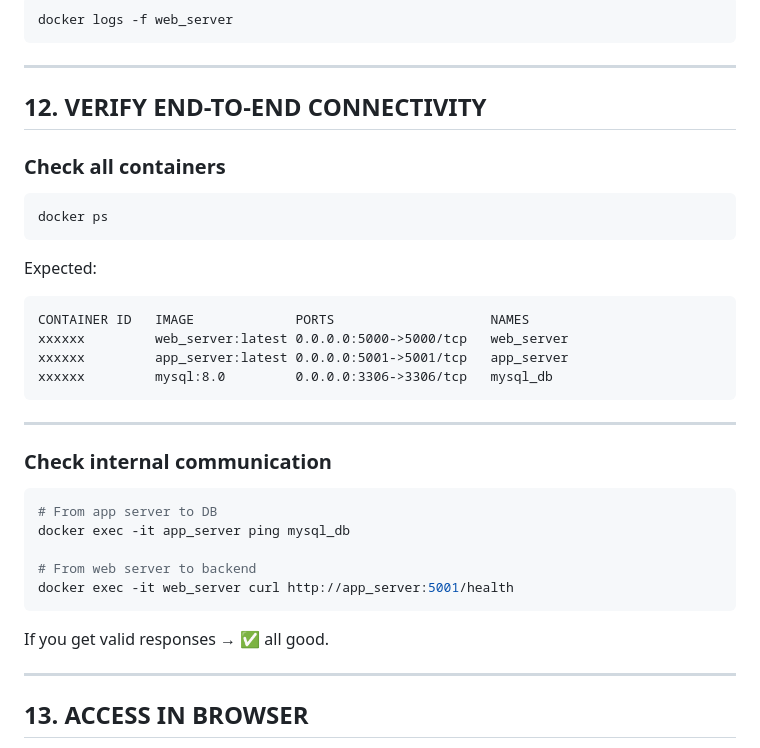
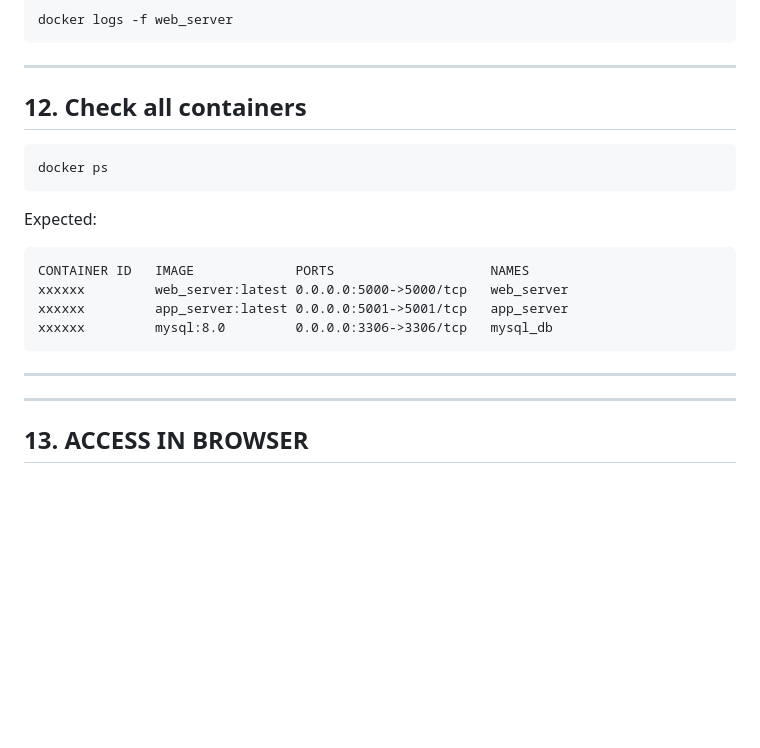
Before and after one commit to kushall1845/Vcube_App, a Markdown page: no_compose_file.md, the part around the change. GitHub-like rendering; blank space fills up the shorter version.

````diff
--- a/no_compose_file.md
+++ b/no_compose_file.md
@@ -144,11 +144,10 @@ docker logs -f web_server
 
 ---
 
-## 12. VERIFY END-TO-END CONNECTIVITY
+## 12. Check all containers
 
-### Check all containers
 
-```bash
+```
 docker ps
 ```
 
@@ -163,17 +162,8 @@ xxxxxx         mysql:8.0         0.0.0.0:3306->3306/tcp   mysql_db
 
 ---
 
-### Check internal communication
 
-```bash
-# From app server to DB
-docker exec -it app_server ping mysql_db
 
-# From web server to backend
-docker exec -it web_server curl http://app_server:5001/health
-```
-
-If you get valid responses → ✅ all good.
 
 ---
 
````
